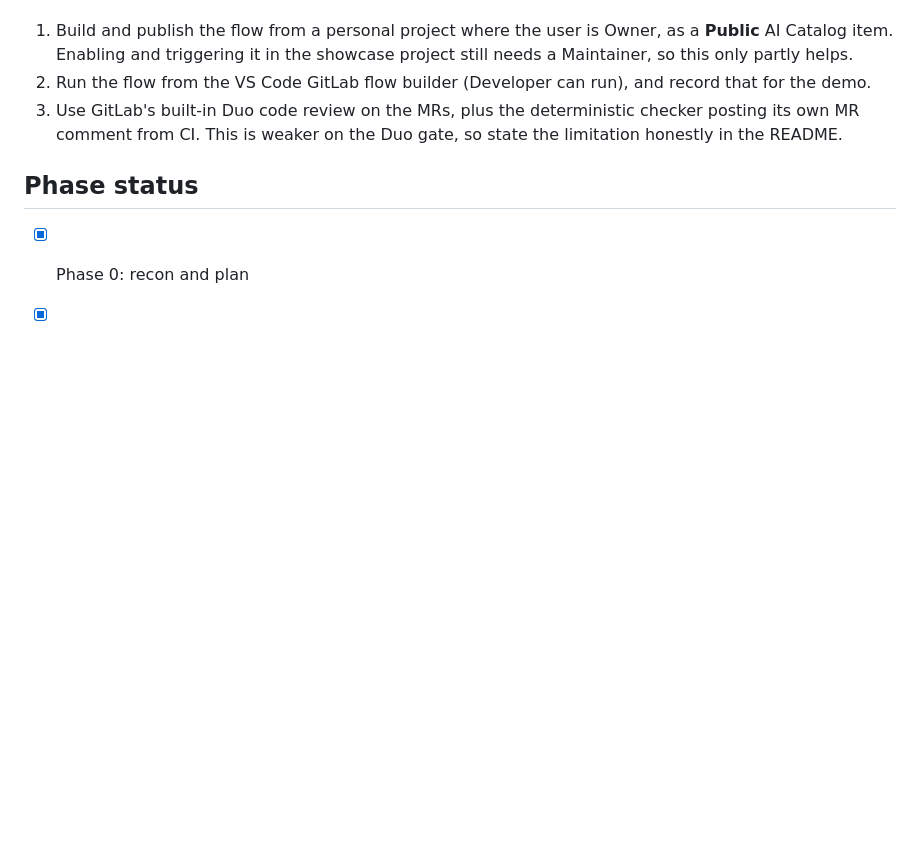
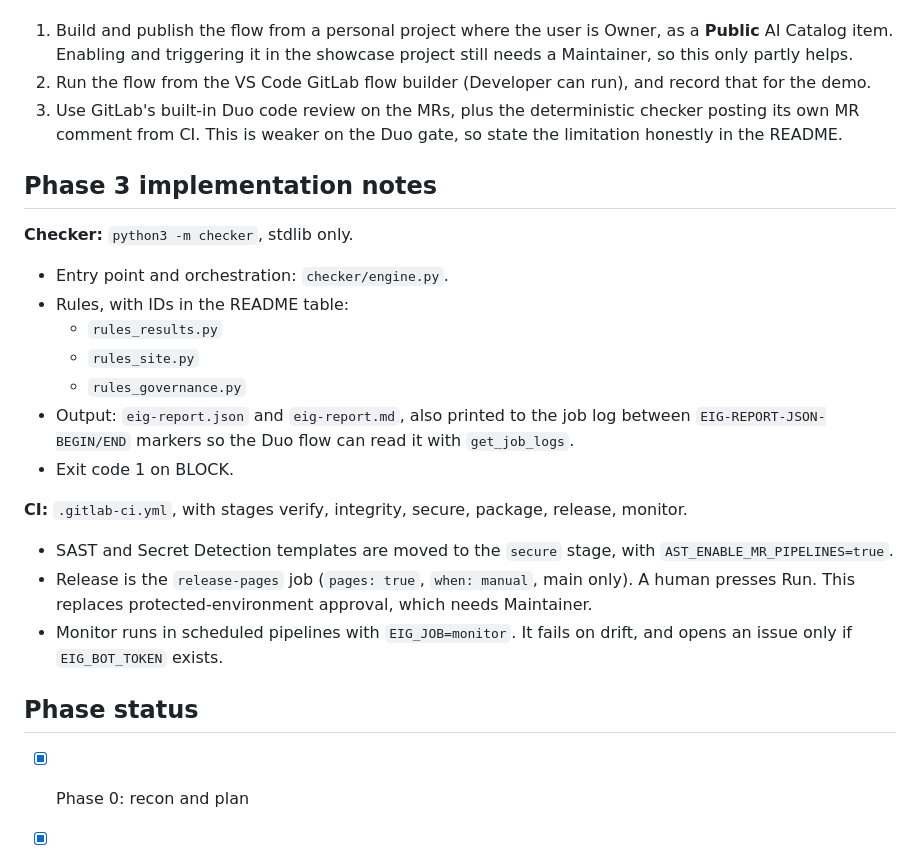
Before and after one commit to nguyenhuulong2222/election-integrity-guard-nemotron, a Markdown page: CLAUDE.md, the part around the change. Rendered like a GitHub page; blank space fills up the shorter version.

Commit message:
docs: add phase 3 implementation notes to CLAUDE.md
Co-Authored-By: Claude Opus 5.5 <noreply@anthropic.com>

```diff
--- a/CLAUDE.md
+++ b/CLAUDE.md
@@ -114,6 +114,22 @@ glab api projects/87857590/members/all/43545862
 2. Run the flow from the VS Code GitLab flow builder (Developer can run), and record that for the demo.
 3. Use GitLab's built-in Duo code review on the MRs, plus the deterministic checker posting its own MR comment from CI. This is weaker on the Duo gate, so state the limitation honestly in the README.
 
+## Phase 3 implementation notes
+
+**Checker:** `python3 -m checker`, stdlib only.
+- Entry point and orchestration: `checker/engine.py`.
+- Rules, with IDs in the README table:
+  - `rules_results.py`
+  - `rules_site.py`
+  - `rules_governance.py`
+- Output: `eig-report.json` and `eig-report.md`, also printed to the job log between `EIG-REPORT-JSON-BEGIN/END` markers so the Duo flow can read it with `get_job_logs`.
+- Exit code 1 on BLOCK.
+
+**CI:** `.gitlab-ci.yml`, with stages verify, integrity, secure, package, release, monitor.
+- SAST and Secret Detection templates are moved to the `secure` stage, with `AST_ENABLE_MR_PIPELINES=true`.
+- Release is the `release-pages` job (`pages: true`, `when: manual`, main only). A human presses Run. This replaces protected-environment approval, which needs Maintainer.
+- Monitor runs in scheduled pipelines with `EIG_JOB=monitor`. It fails on drift, and opens an issue only if `EIG_BOT_TOKEN` exists.
+
 ## Phase status
 
 - [x] Phase 0: recon and plan
```
